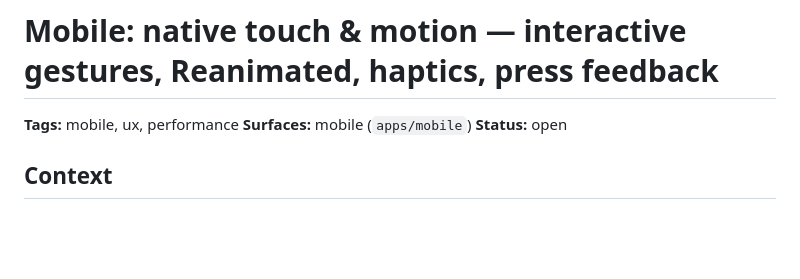
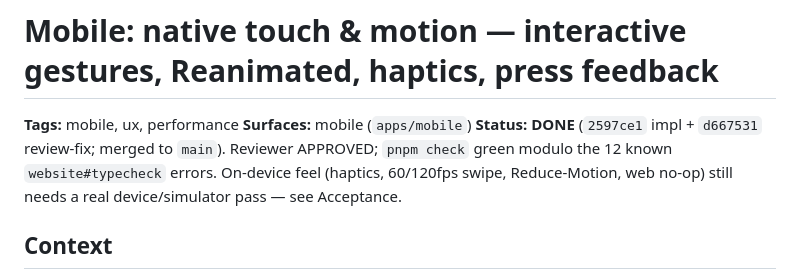
Before and after one commit to whocards/whocards-platform, a Markdown page: docs/tickets/0007-mobile-native-touch-and-motion.md, the part around the change. Rendered like a GitHub page; blank space fills up the shorter version.

Commit message:
docs(tickets): mark 0007 done (native touch & motion shipped)
Claude-Session: https://claude.ai/code/session_01UQhxggWxfp3c5ESY1S4x1g

```diff
--- a/docs/tickets/0007-mobile-native-touch-and-motion.md
+++ b/docs/tickets/0007-mobile-native-touch-and-motion.md
@@ -2,7 +2,9 @@
 
 **Tags:** mobile, ux, performance
 **Surfaces:** mobile (`apps/mobile`)
-**Status:** open
+**Status:** **DONE** (`2597ce1` impl + `d667531` review-fix; merged to `main`). Reviewer APPROVED;
+`pnpm check` green modulo the 12 known `website#typecheck` errors. On-device feel (haptics, 60/120fps
+swipe, Reduce-Motion, web no-op) still needs a real device/simulator pass — see Acceptance.
 
 ## Context
 
```
